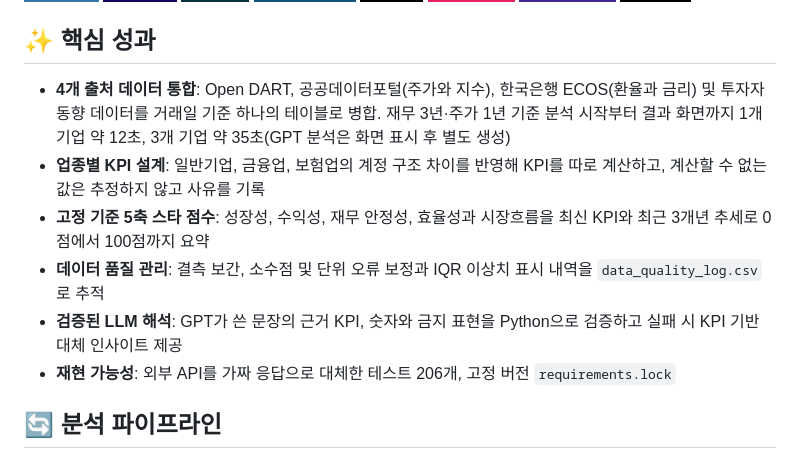
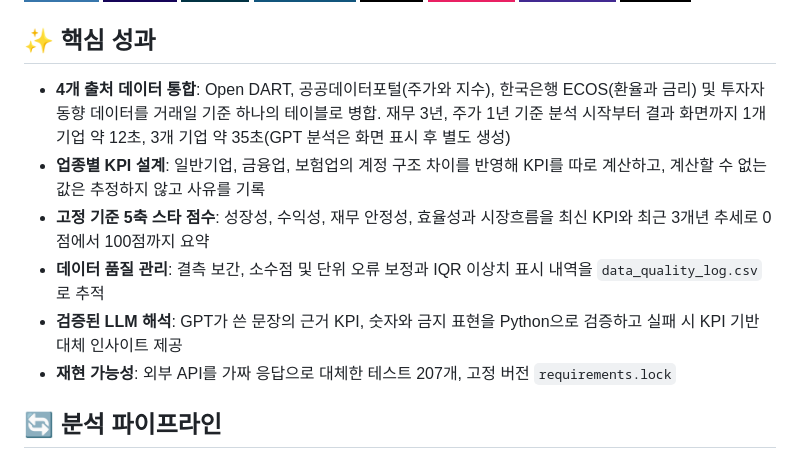
Before and after one commit to David9733/financial_analysis, a Markdown page: README.md, the part around one of its changes. GitHub-like rendering; badges without logos.

```diff
--- a/README.md
+++ b/README.md
@@ -97,12 +97,12 @@
 
 ## ✨ 핵심 성과
 
-- **4개 출처 데이터 통합**: Open DART, 공공데이터포털(주가와 지수), 한국은행 ECOS(환율과 금리) 및 투자자 동향 데이터를 거래일 기준 하나의 테이블로 병합. 재무 3년·주가 1년 기준 분석 시작부터 결과 화면까지 1개 기업 약 12초, 3개 기업 약 35초(GPT 분석은 화면 표시 후 별도 생성)
+- **4개 출처 데이터 통합**: Open DART, 공공데이터포털(주가와 지수), 한국은행 ECOS(환율과 금리) 및 투자자 동향 데이터를 거래일 기준 하나의 테이블로 병합. 재무 3년, 주가 1년 기준 분석 시작부터 결과 화면까지 1개 기업 약 12초, 3개 기업 약 35초(GPT 분석은 화면 표시 후 별도 생성)
 - **업종별 KPI 설계**: 일반기업, 금융업, 보험업의 계정 구조 차이를 반영해 KPI를 따로 계산하고, 계산할 수 없는 값은 추정하지 않고 사유를 기록
 - **고정 기준 5축 스타 점수**: 성장성, 수익성, 재무 안정성, 효율성과 시장흐름을 최신 KPI와 최근 3개년 추세로 0점에서 100점까지 요약
 - **데이터 품질 관리**: 결측 보간, 소수점 및 단위 오류 보정과 IQR 이상치 표시 내역을 `data_quality_log.csv`로 추적
 - **검증된 LLM 해석**: GPT가 쓴 문장의 근거 KPI, 숫자와 금지 표현을 Python으로 검증하고 실패 시 KPI 기반 대체 인사이트 제공
-- **재현 가능성**: 외부 API를 가짜 응답으로 대체한 테스트 206개, 고정 버전 `requirements.lock`
+- **재현 가능성**: 외부 API를 가짜 응답으로 대체한 테스트 207개, 고정 버전 `requirements.lock`
 
 ## 🔄 분석 파이프라인
 
```
Also changed, not shown: other parts of README.md (+10 -10 lines).
